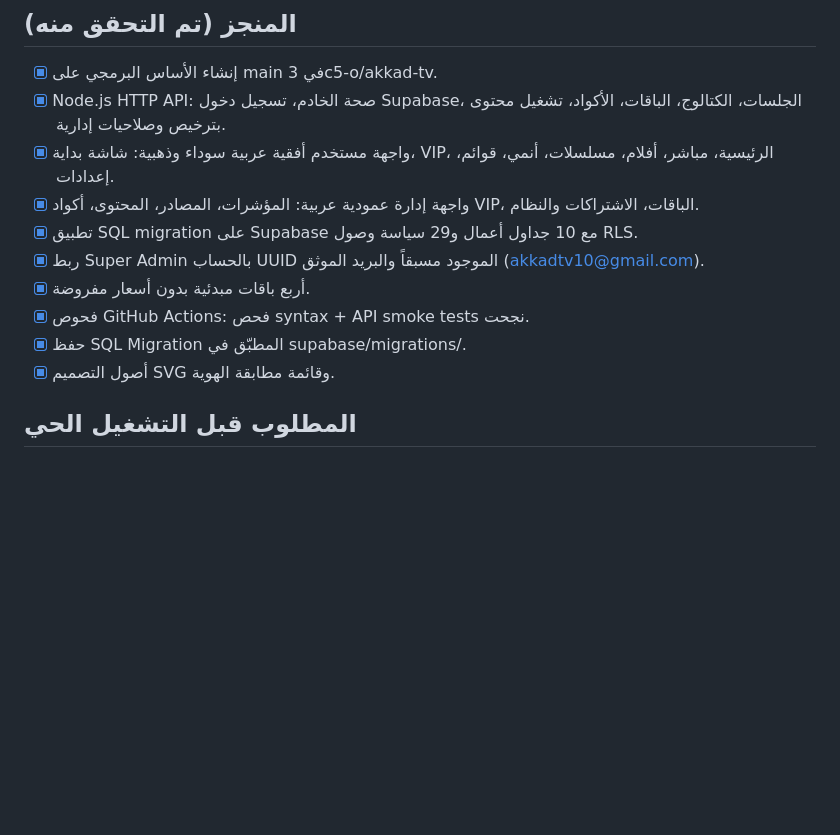
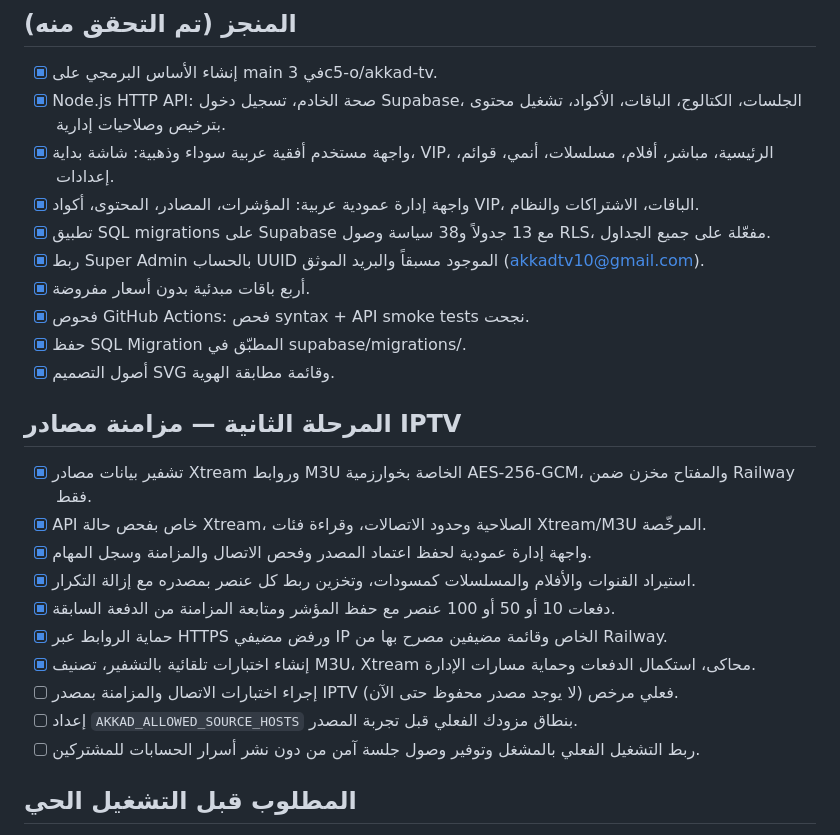
Before and after one commit to 3c5-o/akkad-tv, a Markdown page: STATUS.md, the part around the change. GitHub-like rendering; blank space fills up the shorter version.

Commit message:
docs: record second-phase IPTV source-sync progress and verified Supabase security counts

```diff
--- a/STATUS.md
+++ b/STATUS.md
@@ -5,12 +5,24 @@
 - [x] Node.js HTTP API: صحة الخادم، تسجيل دخول Supabase، الجلسات، الكتالوج، الباقات، الأكواد، تشغيل محتوى بترخيص وصلاحيات إدارية.
 - [x] واجهة مستخدم أفقية عربية سوداء وذهبية: شاشة بداية، VIP، الرئيسية، مباشر، أفلام، مسلسلات، أنمي، قوائم، إعدادات.
 - [x] واجهة إدارة عمودية عربية: المؤشرات، المصادر، المحتوى، أكواد VIP، الباقات، الاشتراكات والنظام.
-- [x] تطبيق SQL migration على Supabase مع 10 جداول أعمال و29 سياسة وصول RLS.
+- [x] تطبيق SQL migrations على Supabase مع 13 جدولاً و38 سياسة وصول RLS، مفعّلة على جميع الجداول.
 - [x] ربط Super Admin بالحساب UUID الموجود مسبقاً والبريد الموثق (akkadtv10@gmail.com).
 - [x] أربع باقات مبدئية بدون أسعار مفروضة.
 - [x] فحوص GitHub Actions: فحص syntax + API smoke tests نجحت.
 - [x] حفظ SQL Migration المطبّق في supabase/migrations/.
 - [x] أصول التصميم SVG وقائمة مطابقة الهوية.
+
+## المرحلة الثانية — مزامنة مصادر IPTV
+- [x] تشفير بيانات مصادر Xtream وروابط M3U الخاصة بخوارزمية AES-256-GCM، والمفتاح مخزن ضمن Railway فقط.
+- [x] API خاص بفحص حالة Xtream، الصلاحية وحدود الاتصالات، وقراءة فئات Xtream/M3U المرخّصة.
+- [x] واجهة إدارة عمودية لحفظ اعتماد المصدر وفحص الاتصال والمزامنة وسجل المهام.
+- [x] استيراد القنوات والأفلام والمسلسلات كمسودات، وتخزين ربط كل عنصر بمصدره مع إزالة التكرار.
+- [x] دفعات 10 أو 50 أو 100 عنصر مع حفظ المؤشر ومتابعة المزامنة من الدفعة السابقة.
+- [x] حماية الروابط عبر HTTPS ورفض مضيفي IP الخاص وقائمة مضيفين مصرح بها من Railway.
+- [x] إنشاء اختبارات تلقائية بالتشفير، تصنيف M3U، Xtream محاكى، استكمال الدفعات وحماية مسارات الإدارة.
+- [ ] إجراء اختبارات الاتصال والمزامنة بمصدر IPTV فعلي مرخص (لا يوجد مصدر محفوظ حتى الآن).
+- [ ] إعداد `AKKAD_ALLOWED_SOURCE_HOSTS` بنطاق مزودك الفعلي قبل تجربة المصدر.
+- [ ] ربط التشغيل الفعلي بالمشغل وتوفير وصول جلسة آمن من دون نشر أسرار الحسابات للمشتركين.
 
 ## المطلوب قبل التشغيل الحي
 - [x] Railway: إنشاء مشروع AKKAD TV في الحساب الرابع الفارغ (My Projects) بمعرّف bff52fe3-7735-4263-8273-8b2a9a24a7c9، دون لمس المشاريع الأخرى.
```
